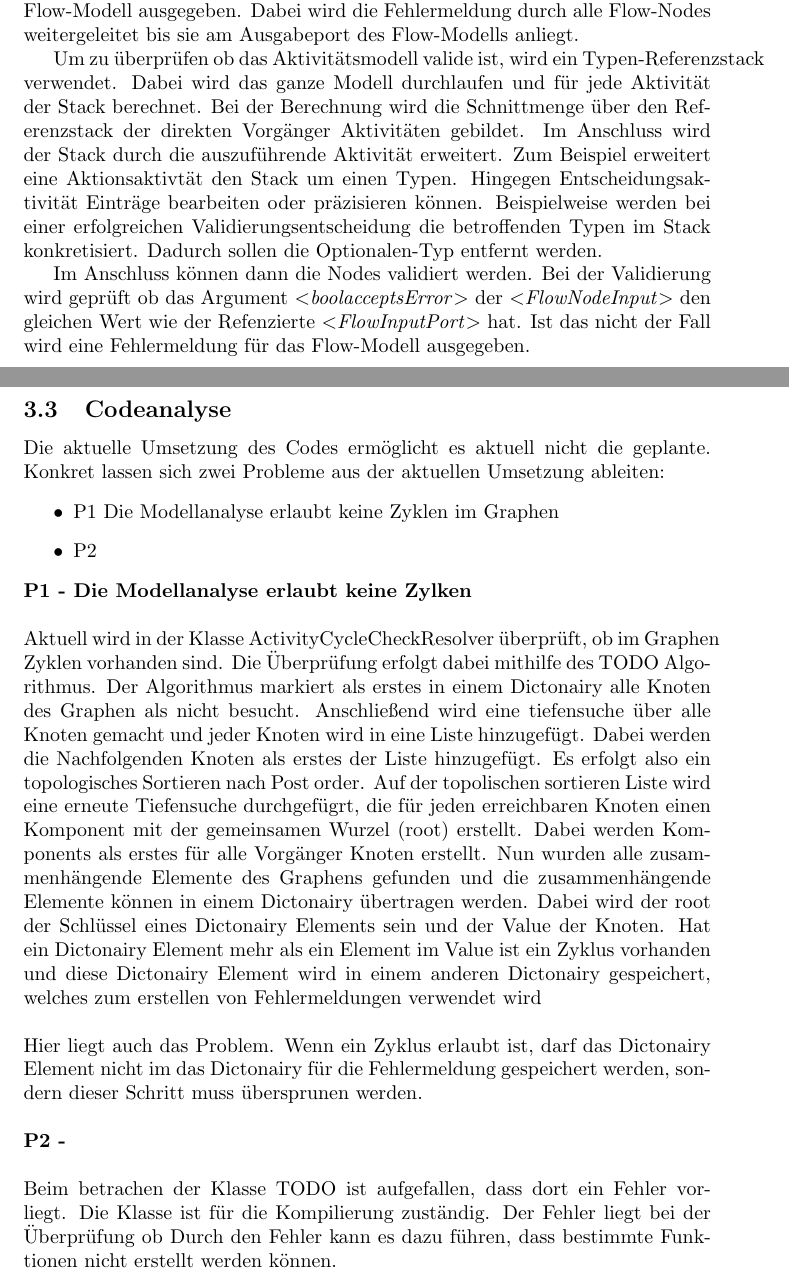
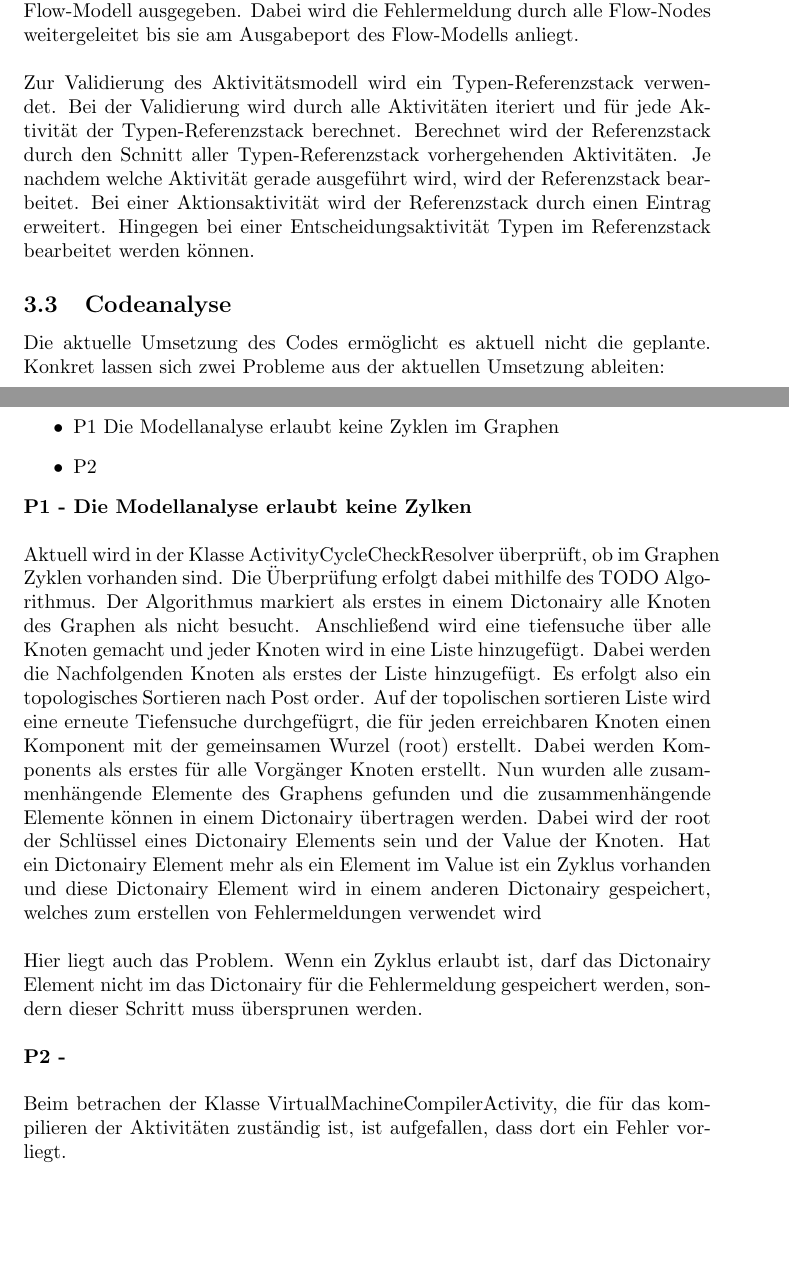
Before and after one commit to andreas-eichhorn/bachelorarbeit, a LaTeX document (bachelorarbeit.tex): two parts of pages 12 and 13 of 24, joined at a grey line, cut so that both start at the same text, the shorter picture padded with empty space. Compiled offline with pdfLaTeX.

Commit message:
hauptteil geändert

```diff
--- a/bachelorarbeit.tex
+++ b/bachelorarbeit.tex
@@ -432,17 +432,23 @@
     Bei der Validierung für für jede Flow-Node jedes Argument und dessen Verbindung untersucht.
     Bei der untersuchung wird geschaut, ob das Attribut acceptsError des dazugehörigen Eingabeports den gleichen Wert hat wie der Ausgabeport.
     Ist dies nicht der Fall wird eine Fehlermeldung für diesen Flow-Modell ausgegeben.
-    Dabei wird die Fehlermeldung durch alle Flow-Nodes weitergeleitet bis sie am Ausgabeport des Flow-Modells anliegt.
+    Dabei wird die Fehlermeldung durch alle Flow-Nodes weitergeleitet bis sie am Ausgabeport des Flow-Modells anliegt.\\
+    \\
+    Zur Validierung des Aktivitätsmodell wird ein Typen-Referenzstack verwendet.
+    Bei der Validierung wird durch alle Aktivitäten iteriert und für jede Aktivität der Typen-Referenzstack berechnet.
+    Berechnet wird der Referenzstack durch den Schnitt aller Typen-Referenzstack vorhergehenden Aktivitäten.
+    Je nachdem welche Aktivität gerade ausgeführt wird, wird der Referenzstack bearbeitet.
+    Bei einer Aktionsaktivität wird der Referenzstack durch einen Eintrag erweitert.
+    Hingegen bei einer Entscheidungsaktivität Typen im Referenzstack bearbeitet werden können.
 
-    Um zu überprüfen ob das Aktivitätsmodell valide ist, wird ein Typen-Referenzstack verwendet.
-    Dabei wird das ganze Modell durchlaufen und für jede Aktivität der Stack berechnet.
-    Bei der Berechnung wird die Schnittmenge über den Referenzstack der direkten Vorgänger Aktivitäten gebildet.
-    Im Anschluss wird der Stack durch die auszuführende Aktivität erweitert.
-    Zum Beispiel erweitert eine Aktionsaktivtät den Stack um einen Typen.
-    Hingegen Entscheidungsaktivität Einträge bearbeiten oder präzisieren können. Beispielweise werden bei einer erfolgreichen Validierungsentscheidung die betroffenden Typen im Stack konkretisiert. Dadurch sollen die Optionalen-Typ entfernt werden.
-
-    Im Anschluss können dann die Nodes validiert werden.
-    Bei der Validierung wird geprüft ob das Argument $〈bool acceptsError〉$ der $〈FlowNodeInput〉$ den gleichen Wert wie der Refenzierte $〈FlowInputPort〉$ hat. Ist das nicht der Fall wird eine Fehlermeldung für das Flow-Modell ausgegeben.
+    %Um zu überprüfen ob das Aktivitätsmodell valide ist, wird ein Typen-Referenzstack verwendet.
+    %Dabei wird das ganze Modell durchlaufen und für jede Aktivität der Stack berechnet.
+    %Bei der Berechnung wird die Schnittmenge über den Referenzstack der direkten Vorgänger Aktivitäten gebildet.
+    %Im Anschluss wird der Stack durch die auszuführende Aktivität erweitert.
+    %Zum Beispiel erweitert eine Aktionsaktivtät den Stack um einen Typen.
+    %Hingegen Entscheidungsaktivität Einträge bearbeiten oder präzisieren können. Beispielweise werden bei einer erfolgreichen Validierungsentscheidung die betroffenden Typen im Stack konkretisiert. Dadurch sollen die Optionalen-Typ entfernt werden.
+    %Im Anschluss können dann die Nodes validiert werden.
+    %Bei der Validierung wird geprüft ob das Argument $〈bool acceptsError〉$ der $〈FlowNodeInput〉$ den gleichen Wert wie der Refenzierte $〈FlowInputPort〉$ hat. Ist das nicht der Fall wird eine Fehlermeldung für das Flow-Modell ausgegeben.
     \subsection{Codeanalyse}
         Die aktuelle Umsetzung des Codes ermöglicht es aktuell nicht die geplante. Konkret lassen sich zwei Probleme aus der aktuellen Umsetzung ableiten:
         \begin{itemize}
@@ -465,10 +471,8 @@
         \textbf{P2 -}\\
         \\
         %if(_visitedActivityElements.Add(elementIdNotNull) is false)
-        Beim betrachen der Klasse TODO ist aufgefallen, dass dort ein Fehler vorliegt.
-        Die Klasse ist für die Kompilierung zuständig.
-        Der Fehler liegt bei der Überprüfung ob
-        Durch den Fehler kann es dazu führen, dass bestimmte Funktionen nicht erstellt werden können.
+        Beim betrachen der Klasse VirtualMachineCompilerActivity, die für das kompilieren der Aktivitäten zuständig ist, ist aufgefallen, dass dort ein Fehler vorliegt.
+
     \newpage
     \section{TODO}
     \subsection{Anforderungsphase}
```
Also changed, not shown: bachelorarbeit.pdf, 9 other files.
